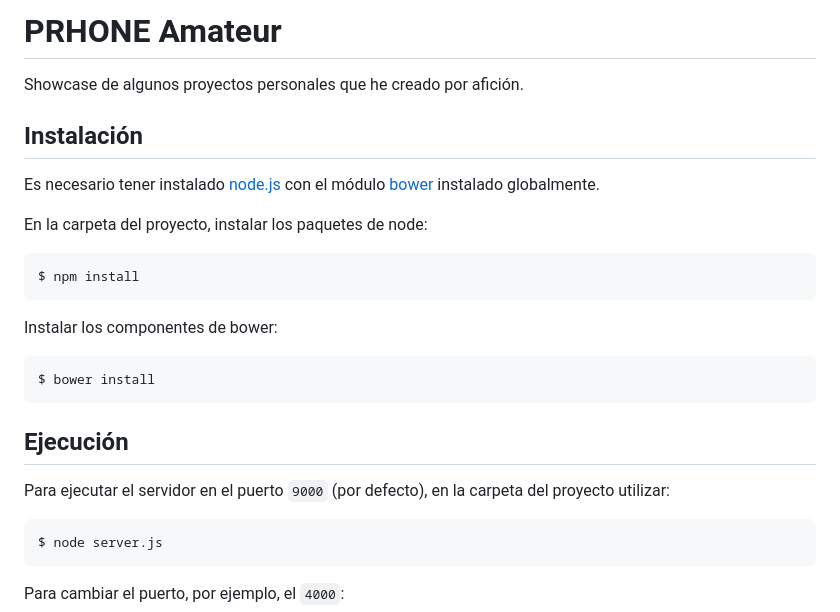
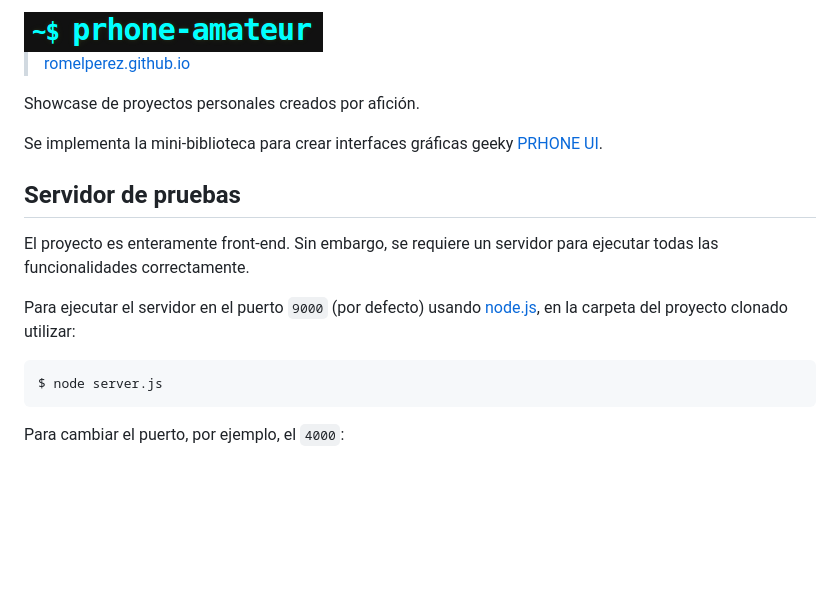
Before and after one commit to romelperez/romelperez.github.io, a Markdown page: README.md, the part around the change. Rendered like a GitHub page; pictures changed too: prhone-amateur.png (added); blank space fills up the shorter version.

Commit message:
update: project information

````diff
--- a/README.md
+++ b/README.md
@@ -1,27 +1,18 @@
-# PRHONE Amateur
+<img src="prhone-amateur.png">
 
-Showcase de algunos proyectos personales que he creado por afición.
+> [romelperez.github.io](http://romelperez.github.io)
 
-## Instalación
+Showcase de proyectos personales creados por afición.
 
-Es necesario tener instalado [node.js](http://nodejs.org) con el módulo
-[bower](http://bower.io) instalado globalmente.
+Se implementa la mini-biblioteca para crear interfaces gráficas geeky [PRHONE UI](https://github.com/romelperez/prhone-ui).
 
-En la carpeta del proyecto, instalar los paquetes de node:
+## Servidor de pruebas
 
-```bash
-$ npm install
-```
+El proyecto es enteramente front-end. Sin embargo, se requiere un servidor para
+ejecutar todas las funcionalidades correctamente.
 
-Instalar los componentes de bower:
-
-```bash
-$ bower install
-```
-
-## Ejecución
-
-Para ejecutar el servidor en el puerto `9000` (por defecto), en la carpeta del proyecto utilizar:
+Para ejecutar el servidor en el puerto `9000` (por defecto) usando [node.js](http://nodejs.org),
+en la carpeta del proyecto clonado utilizar:
 
 ```bash
 $ node server.js
````
